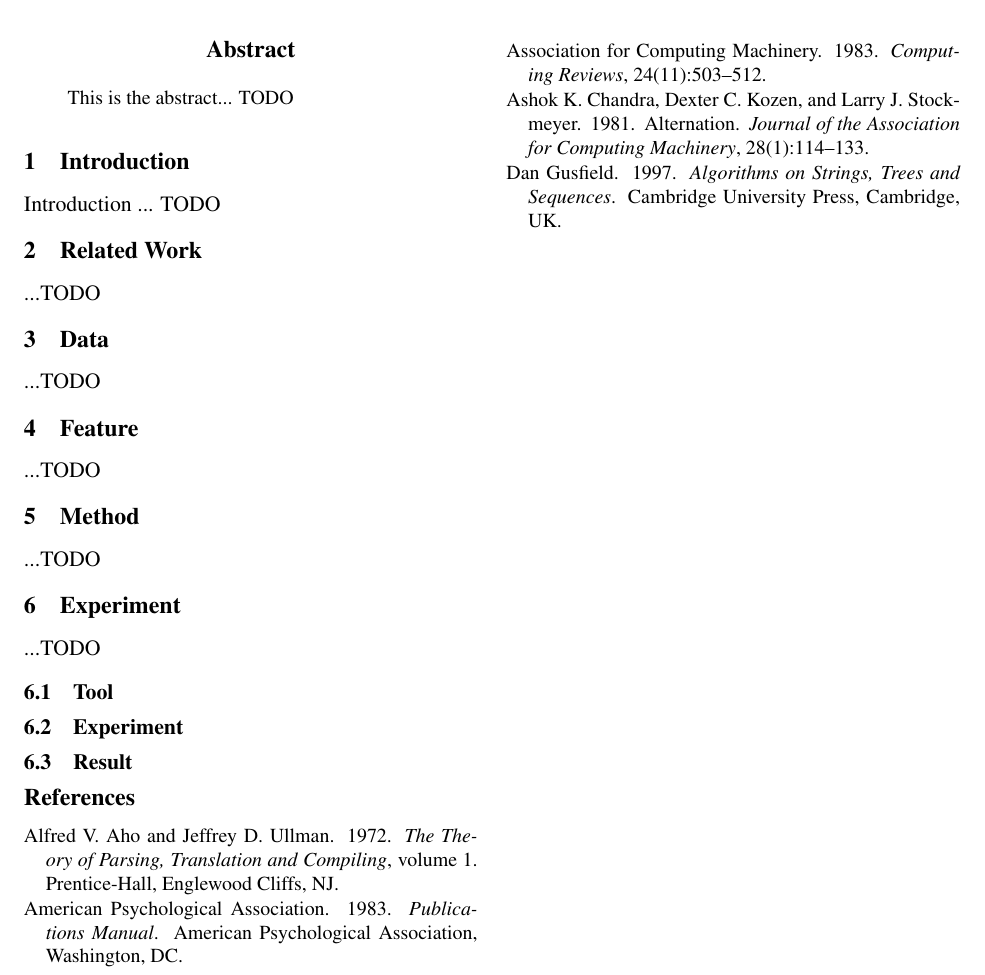
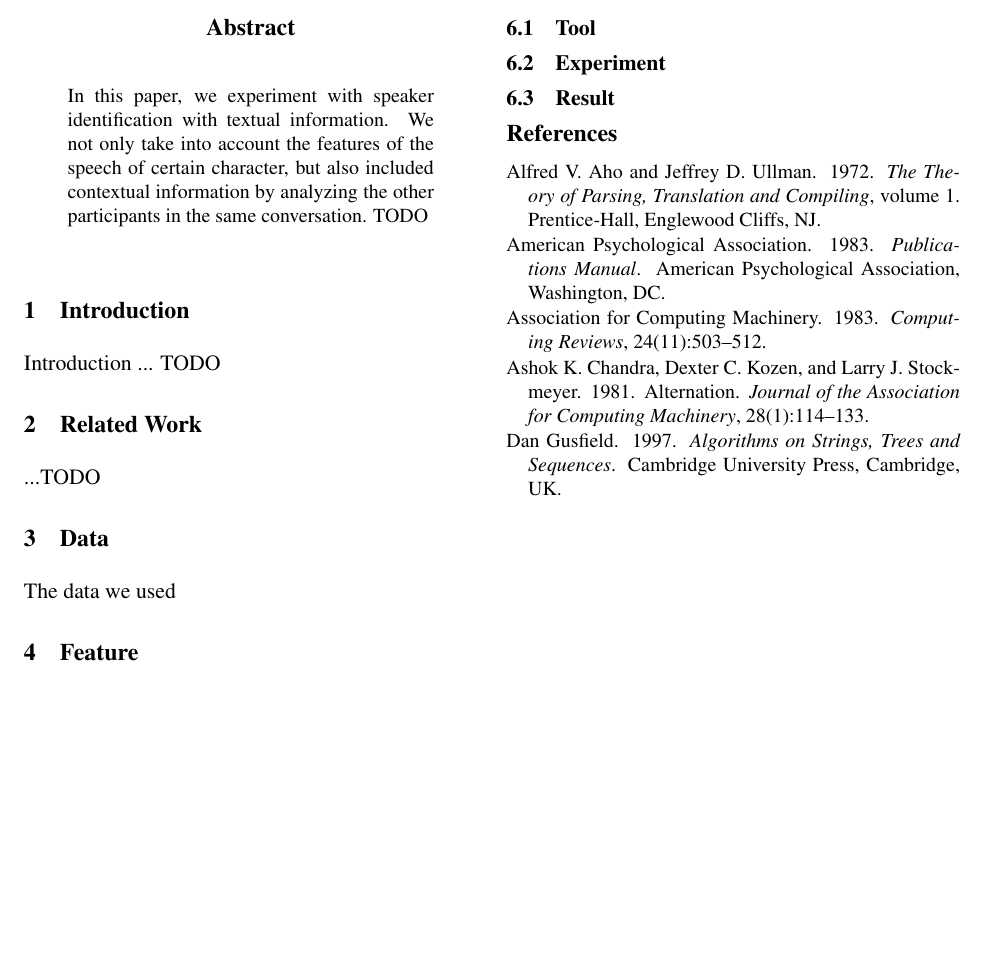
Before and after one commit to emilialiuran/collective_classification, a LaTeX paper (paper/paper.tex): part of the page, cut so that both start at the same text, the shorter picture padded with empty space. Compiled offline with pdfLaTeX.

Commit message:
abstract

```diff
--- a/paper/paper.tex
+++ b/paper/paper.tex
@@ -20,7 +20,7 @@
 \begin{document}
 \maketitle
 \begin{abstract}
-This is the abstract...
+In this paper, we experiment with speaker identification with textual information. We not only take into account the features of the speech of certain character, but also included contextual information by analyzing  the other participants in the same conversation.
 TODO
 \end{abstract}
 
@@ -35,7 +35,7 @@ TODO
 ...TODO
 
 \section{Data}
-...TODO
+The data we used
 \section{Feature}
 ...TODO
 \section{Method}
```
Also changed, not shown: 3 other files.
